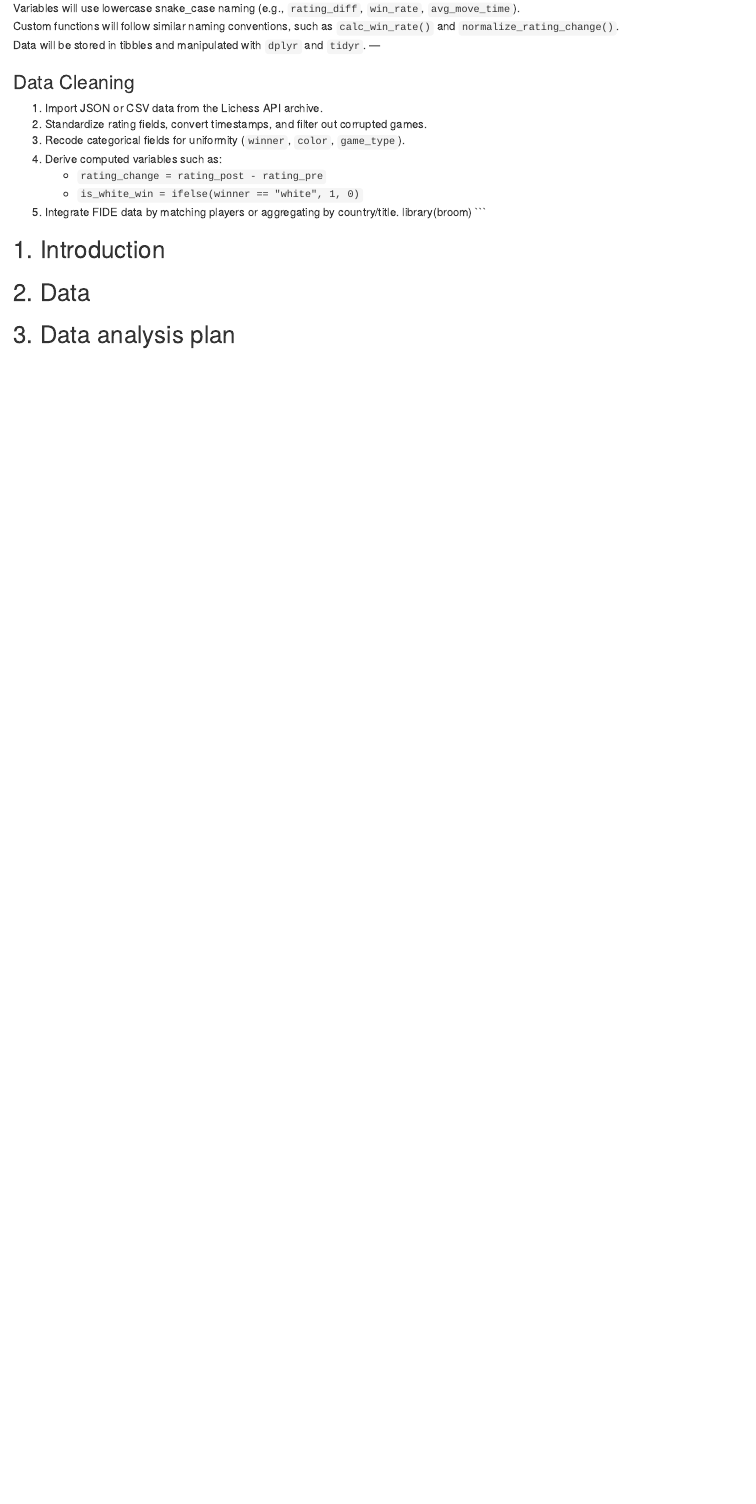
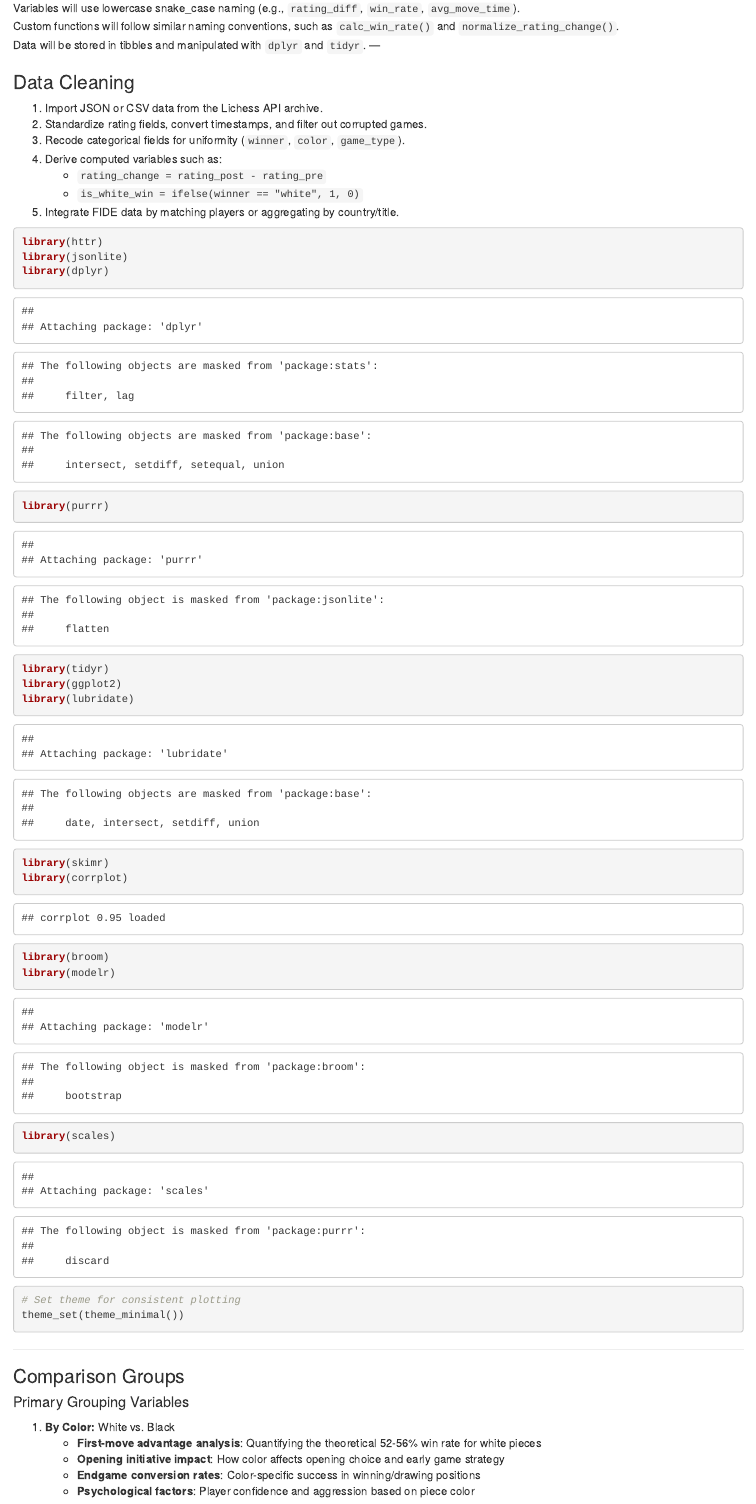
Before and after one commit to Math-225-Fa2025/project-tmchuynh, an R Markdown document (repo-structure/proposal/proposal.Rmd): the page in a window 1100 px wide, from 540 px down. Rendered offline with R 4.5, knitr and Pandoc, with nearby package versions.

Commit message:
Refine data analysis structure by adding comparison groups and detailing primary grouping variables

````diff
--- a/repo-structure/proposal/proposal.Rmd
+++ b/repo-structure/proposal/proposal.Rmd
@@ -33,15 +33,31 @@ Data will be stored in tibbles and manipulated with `dplyr` and `tidyr`.
    - `rating_change = rating_post - rating_pre`
    - `is_white_win = ifelse(winner == "white", 1, 0)`
 5. Integrate FIDE data by matching players or aggregating by country/title.
+```{r libraries}
+library(httr)
+library(jsonlite)
+library(dplyr)
+library(purrr)
+library(tidyr)
+library(ggplot2)
+library(lubridate)
+library(skimr)
+library(corrplot)
 library(broom)
+library(modelr)
+library(scales)
+
+# Set theme for consistent plotting
+theme_set(theme_minimal())
 ```
+---
 
-## 1. Introduction
+### Comparison Groups
 
+#### Primary Grouping Variables
 
-
-## 2. Data
-
-
-
-## 3. Data analysis plan
+1. **By Color:** White vs. Black
+   - **First-move advantage analysis**: Quantifying the theoretical 52-56% win rate for white pieces
+   - **Opening initiative impact**: How color affects opening choice and early game strategy
+   - **Endgame conversion rates**: Color-specific success in winning/drawing positions
+   - **Psychological factors**: Player confidence and aggression based on piece color
````
